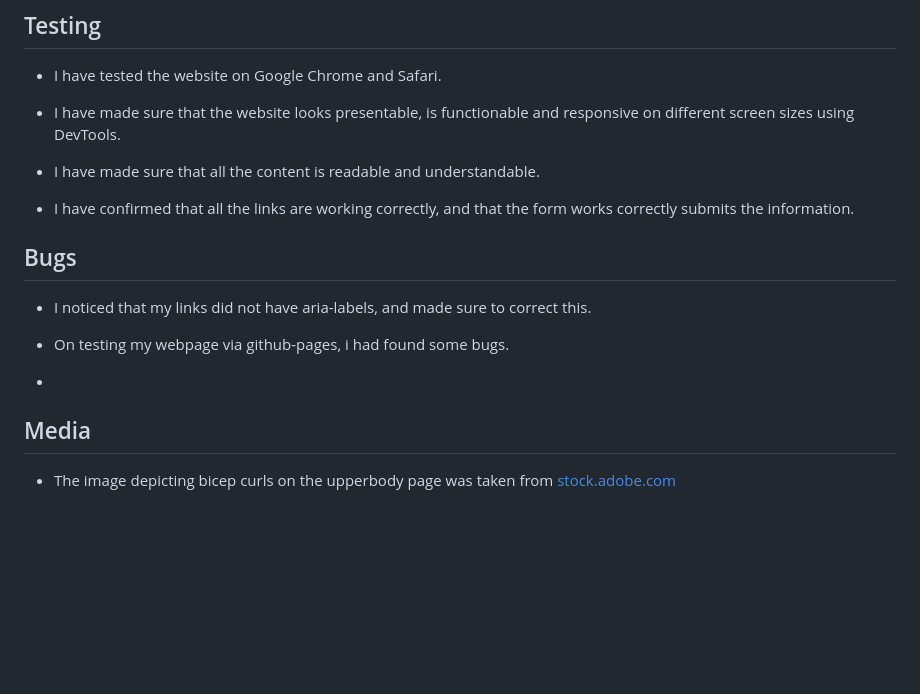
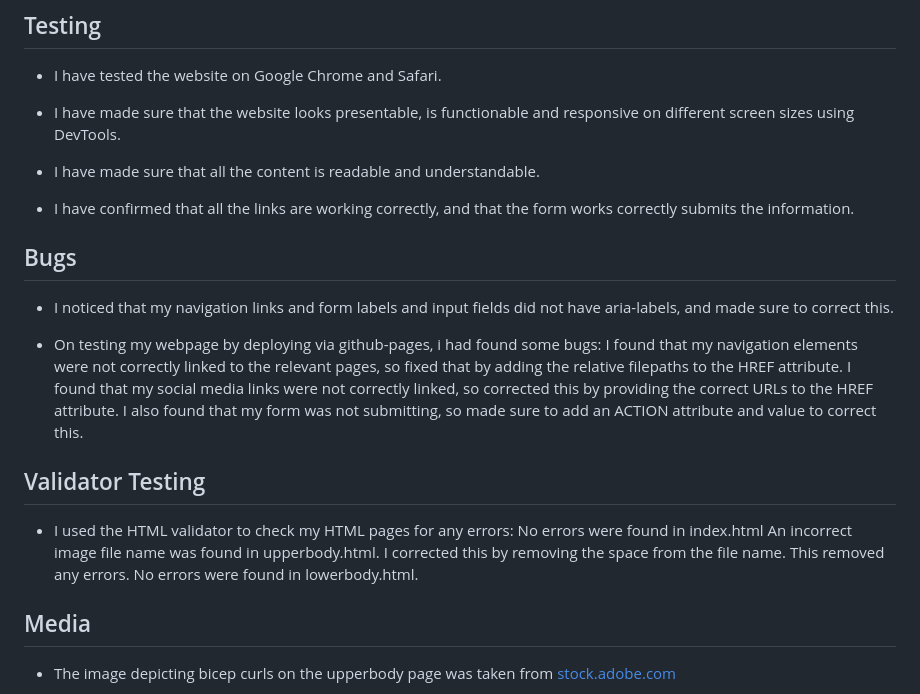
Before and after one commit to Reemz1/Project1mindfitness, a Markdown page: README.md, the part around the change. Rendered like a GitHub page; blank space fills up the shorter version.

```diff
--- a/README.md
+++ b/README.md
@@ -82,14 +82,22 @@ At the moment there are three workouts documented on each page, however there ar
 
 - I have confirmed that all the links are working correctly, and that the form works correctly submits the information.
 
-
 ## Bugs ##
 
-- I noticed that my links did not have aria-labels, and made sure to correct this.
+- I noticed that my navigation links and form labels and input fields did not have aria-labels, and made sure to correct this.
 
-- On testing my webpage via github-pages, i had found some bugs.
+- On testing my webpage by deploying via github-pages, i had found some bugs: I found that my navigation elements were not correctly linked to the relevant pages, so fixed that by adding the relative filepaths to the HREF attribute. I found that my social media links were not correctly linked, so corrected this by providing the correct URLs to the HREF attribute. I also found that my form was not submitting, so made sure to add an ACTION attribute and value to correct this.
 
--
+
+## Validator Testing ##
+
+- I used the HTML validator to check my HTML pages for any errors:
+No errors were found in index.html
+An incorrect image file name was found in upperbody.html. I corrected this by removing the space from the file name. This removed any errors.
+No errors were found in lowerbody.html.
+
+
+
 
 
 ## Media ##
```
Also changed, not shown: assets/images/pikwizard-bicepcurl.jpeg (renamed from assets/images/pikwizard-bicep curl.jpeg), 2 other files.
